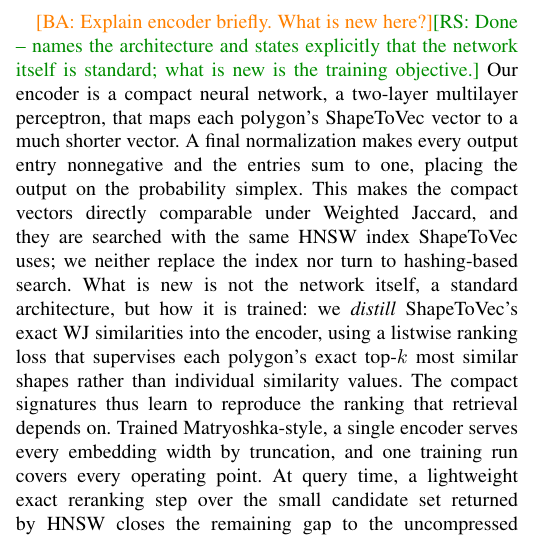
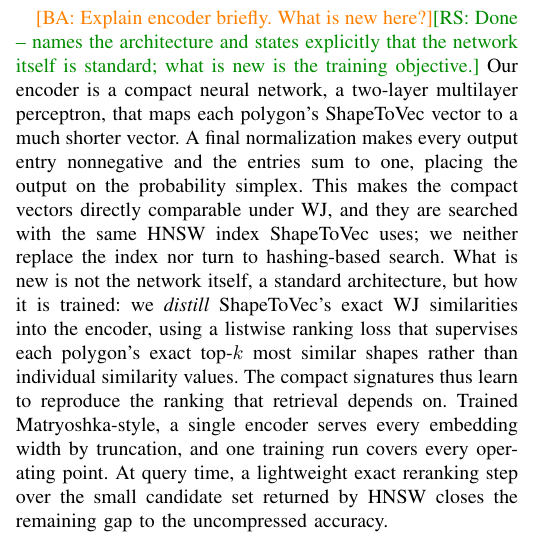
Before and after one commit to ruban-ai/polygon-ann-ml-embeddings, a LaTeX paper (term_project/SigSpatial/IEEE/conference_101719.tex): part of one column of page 2 of 9, cut so that both start at the same text. Compiled offline with pdfLaTeX.

Commit message:
auto: conference_101719.tex

```diff
--- a/term_project/SigSpatial/IEEE/conference_101719.tex
+++ b/term_project/SigSpatial/IEEE/conference_101719.tex
@@ -198,8 +198,8 @@ Our encoder is a compact neural network, a two-layer multilayer perceptron, that
 maps each polygon's ShapeToVec vector to a much shorter vector. A final
 normalization makes every output entry nonnegative and the entries sum to one,
 placing the output on the probability simplex. This makes the compact vectors
-directly comparable under Weighted Jaccard, and they are searched with the same HNSW
-index ShapeToVec uses; we neither replace the index nor turn to hashing-based search.
+directly comparable under WJ, and they are searched with the same HNSW index
+ShapeToVec uses; we neither replace the index nor turn to hashing-based search.
 What is new is not the network itself, a standard architecture, but how it is
 trained: we \emph{distill} ShapeToVec's exact WJ similarities into the encoder, using
 a listwise ranking loss that supervises each polygon's exact top-$k$ most similar
```
